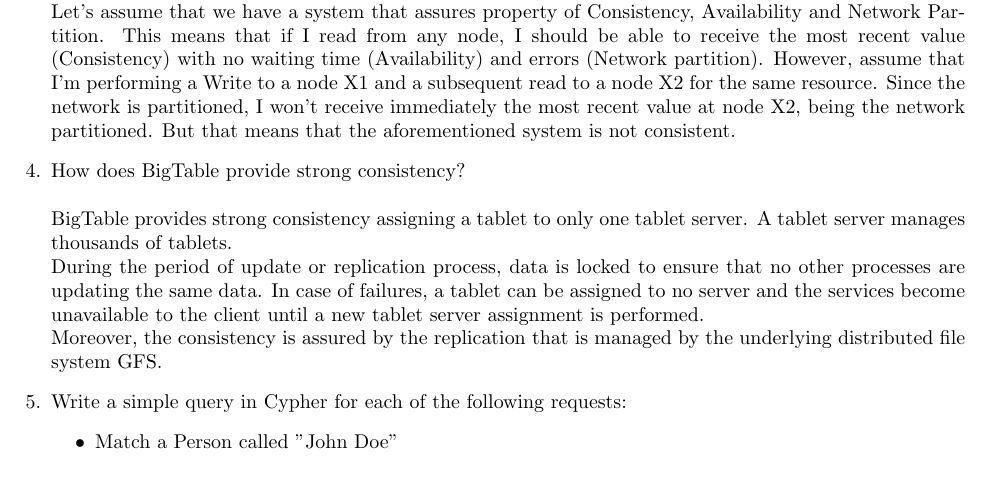
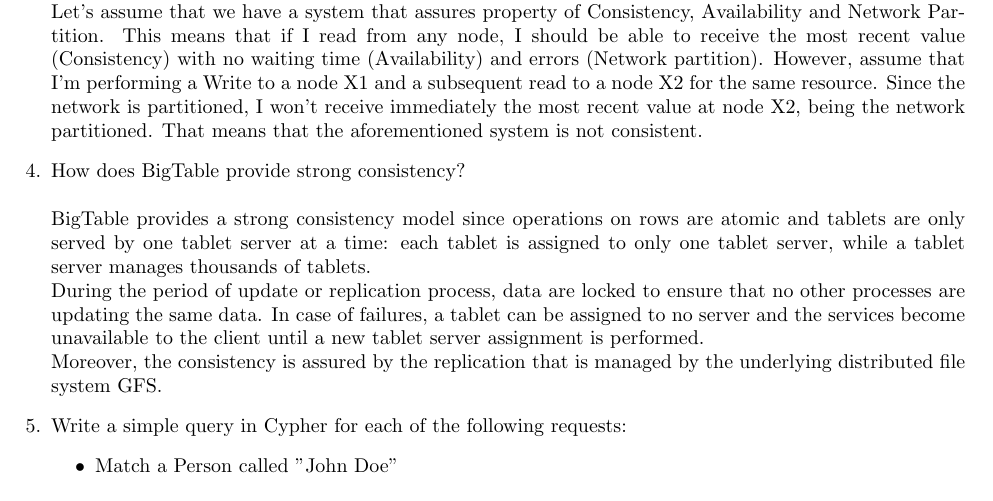
Before and after one commit to fstaccone/DataIntensiveComputing, a LaTeX document (ReviewQuestions1.tex): part of page 1 of 2, cut so that both start at the same text. Compiled offline with pdfLaTeX.

Commit message:
1st assignment ready

```diff
--- a/ReviewQuestions1.tex
+++ b/ReviewQuestions1.tex
@@ -31,11 +31,11 @@ Moreover, HopFS uses Distributed Aware Transaction to choose which Transaction C
  \item Show with an example that in the CAP theorem, we can have only two properties out of Consistency, Availability, and Partition Tolerance at the same time.\\\\
 We prove the CAP theorem with a \textit{Reductio ad absurdum}.\\
 Let's assume that we have a system that assures property of Consistency, Availability and Network Partition. This means that if I read from any node, I should be able to receive the most recent value (Consistency) with no waiting time (Availability) and errors (Network partition).
-However, assume that I'm performing a Write to a node X1 and a subsequent read to a node X2 for the same resource. Since the network is partitioned, I won't receive immediately the most recent value at node X2, being the network partitioned. But that means that the aforementioned system is not consistent.
+However, assume that I'm performing a Write to a node X1 and a subsequent read to a node X2 for the same resource. Since the network is partitioned, I won't receive immediately the most recent value at node X2, being the network partitioned. That means that the aforementioned system is not consistent.
 
  \item How does BigTable provide strong consistency?\\\\
-BigTable provides strong consistency assigning a tablet to only one tablet server. A tablet server manages thousands of tablets.\\
-During the period of update or replication process, data is locked to ensure that no other processes are updating the same data. In case of failures, a tablet can be assigned to no server and the services become unavailable to the client until a new tablet server assignment is performed.\\ Moreover, the consistency is assured by the replication that is managed by the underlying distributed file system GFS.
+BigTable provides a strong consistency model since operations on rows are atomic and tablets are only served by one tablet server at a time: each tablet is assigned to only one tablet server, while a  tablet server manages thousands of tablets.\\
+During the period of update or replication process, data are locked to ensure that no other processes are updating the same data. In case of failures, a tablet can be assigned to no server and the services become unavailable to the client until a new tablet server assignment is performed.\\ Moreover, the consistency is assured by the replication that is managed by the underlying distributed file system GFS.
  \item Write a simple query in Cypher for each of the following requests:
  \begin{itemize}
     	\item Match a Person called "John Doe"\\\\
```
Also changed, not shown: ReviewQuestions1.pdf.
